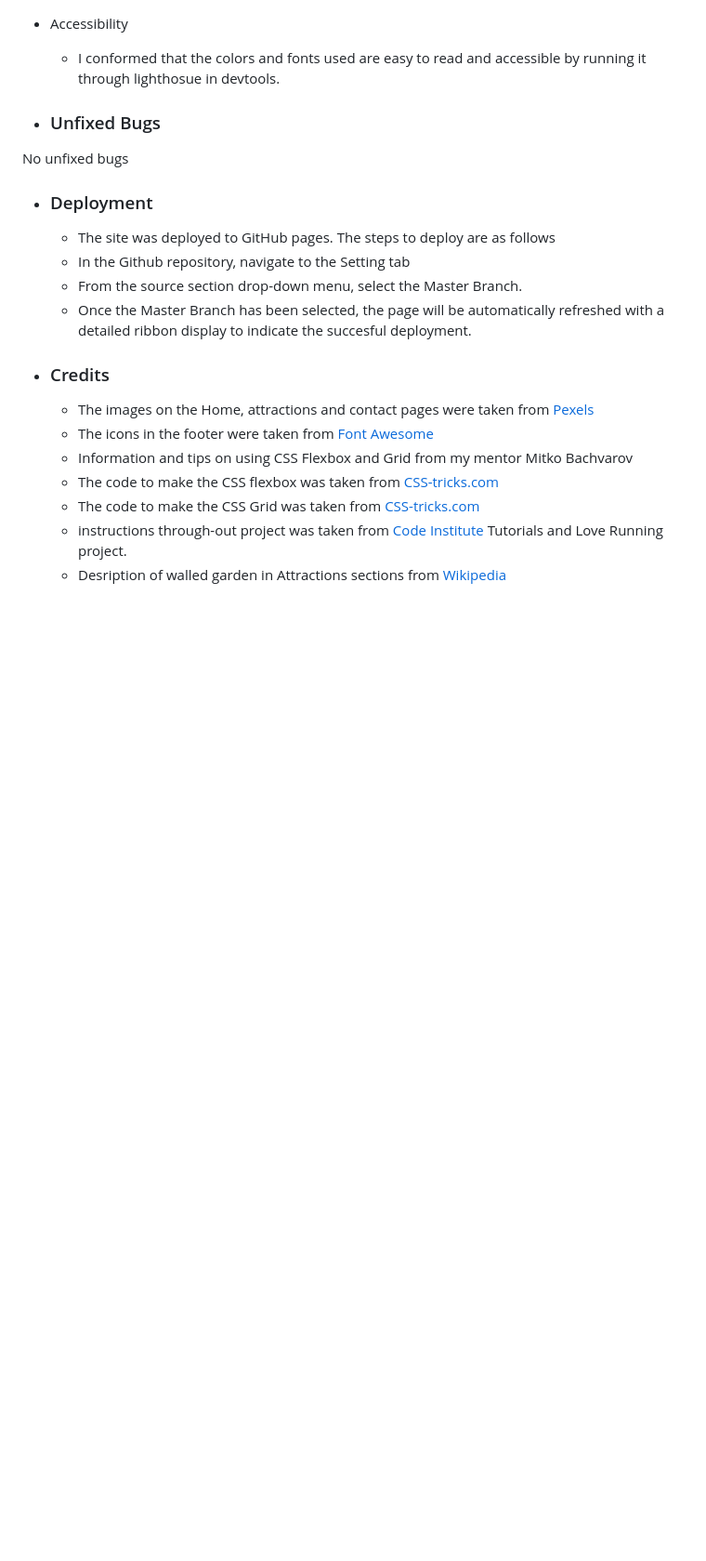
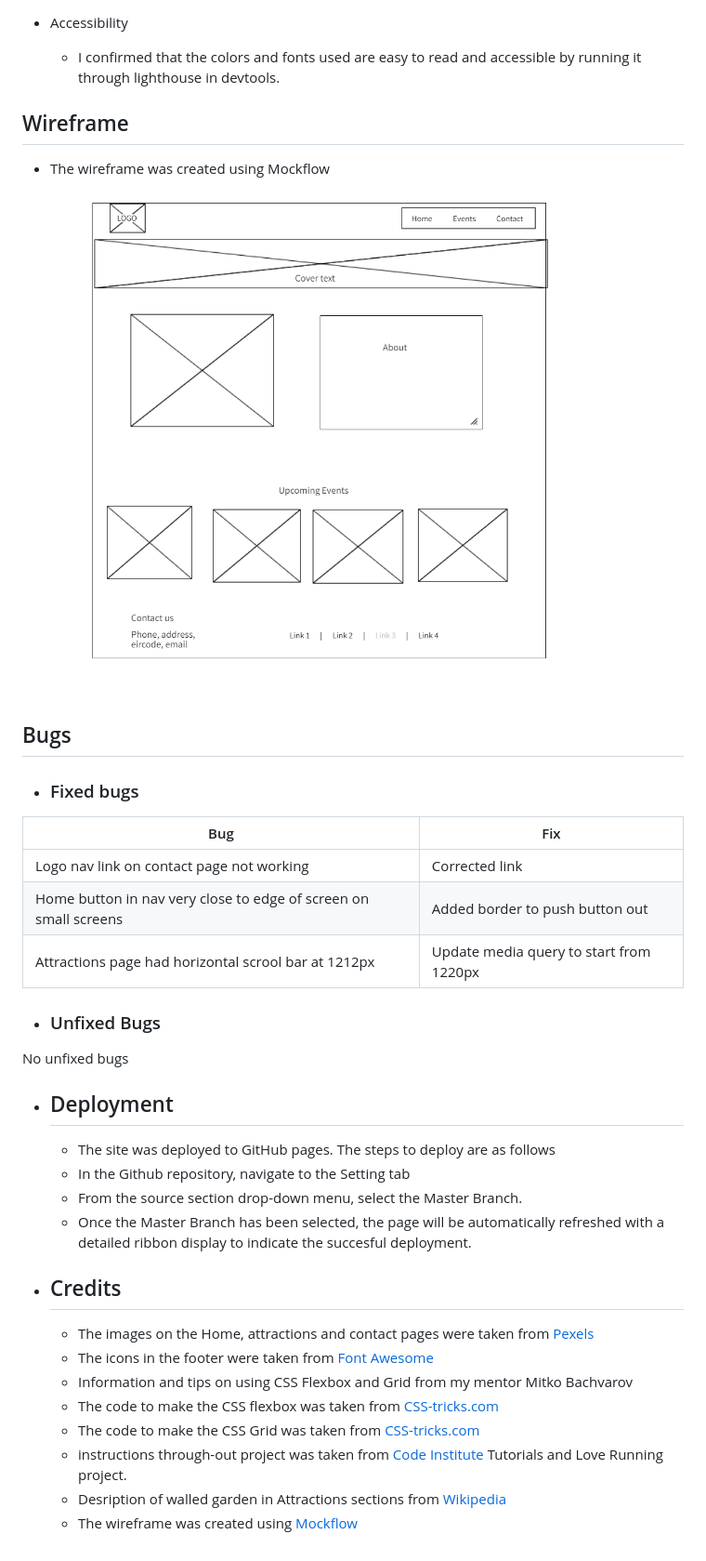
Before and after one commit to eric-blake/Bloom, a Markdown page: README.md, the part around the change printed below. Shown: that part at 93% size. GitHub-like rendering; pictures changed too: assets/Documentation/Wireframe.PNG (added); blank space fills up the shorter version.

```diff
--- a/README.md
+++ b/README.md
@@ -56,17 +61,31 @@ N/A
 * Accessibility
-    * I conformed that the colors and fonts used are easy to read and accessible by running it through lighthosue in devtools.
+    * I confirmed that the colors and fonts used are easy to read and accessible by running it through lighthouse in devtools.
+
+
+## Wireframe
+* The wireframe was created using Mockflow
+  <img src="assets/Documentation/Wireframe.PNG" alt="Screeshot of Wireframe">
+
+
+## Bugs
+* ### Fixed bugs
+| Bug | Fix |
+| ------------- | ------------- |
+| Logo nav link on contact page not working | Corrected link |
+| Home button in nav very close to edge of screen on small screens | Added border to push button out  |
+| Attractions page had horizontal scrool bar at 1212px | Update media query to start from 1220px  |
 
 * ### Unfixed Bugs
 No unfixed bugs
 
 
-* ### Deployment
+* ## Deployment
     * The site was deployed to GitHub pages. The steps to deploy are as follows
     * In the Github repository, navigate to the Setting tab
     * From the source section drop-down menu, select the Master Branch.
     * Once the Master Branch has been selected, the page will be automatically refreshed with a detailed ribbon display to indicate the succesful deployment.
 
-* ### Credits
+* ## Credits
     * The images on the Home, attractions and contact pages were taken from  [Pexels](https://www.pexels.com/ "Pexels")
     * The icons in the footer were taken from [Font Awesome](https://fontawesome.com/ "Font Awesome")
     * Information and tips on using CSS Flexbox and Grid from my mentor Mitko Bachvarov
@@ -74,3 +93,4 @@ No unfixed bugs
     * The code to make the CSS Grid was taken from [CSS-tricks.com](https://css-tricks.com/snippets/css/complete-guide-grid/ "CSS-tricks")
     * instructions through-out project was taken from [Code Institute](https://codeinstitute.net/ie/ "Code Institute") Tutorials and Love Running project.
     * Desription of walled garden in Attractions sections from [Wikipedia ](https://en.wikipedia.org/wiki/Walled_garden "Wikipedia")
+    * The wireframe was created using [Mockflow ](https://mockflow.com/ "Mockflow")
```
Also changed, not shown: other parts of README.md (+8 -3 lines), assets/Documentation/W3C CSS Validator.PNG (added), assets/Documentation/W3C HTML Validator.PNG (added).
